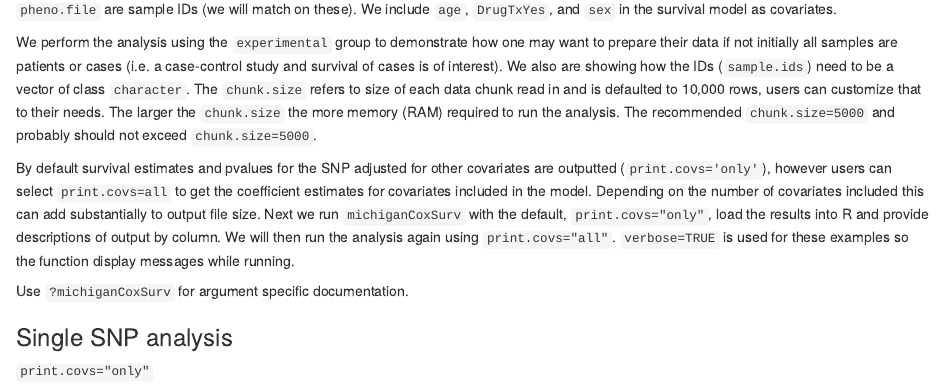
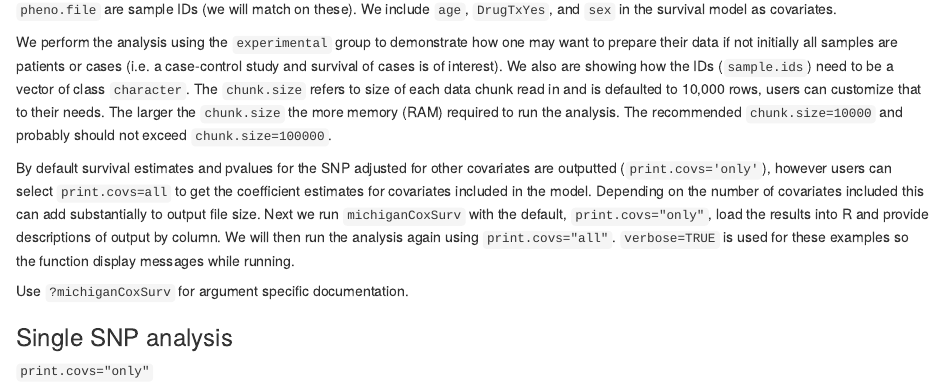
Before and after one commit to suchestoncampbelllab/gwasurvivr, an R Markdown document (vignettes/vignette.Rmd): the page in a window 1100 px wide, from 5140 px down. Rendered offline with R 4.5, knitr and Pandoc, with nearby package versions; drawn as R Markdown's standard HTML page in place of the format the file asks for; some code elsewhere in the file could not run offline.

Commit message:
version bump

```diff
--- a/vignettes/vignette.Rmd
+++ b/vignettes/vignette.Rmd
@@ -252,7 +252,7 @@ head(sample.ids)
 
 In this example, we will select samples from the `experimental` group and will test survival only on these patients. The first column in the `pheno.file` are sample IDs (we will match on these). We include `age`, `DrugTxYes`, and `sex` in the survival model as covariates.
 
-We perform the analysis using the `experimental` group to demonstrate how one may want to prepare their data if not initially all samples are patients or cases (i.e. a case-control study and survival of cases is of interest). We also are showing how the IDs (`sample.ids`) need to be a vector of class `character`. The `chunk.size` refers to size of each data chunk read in and is defaulted to 10,000 rows, users can customize that to their needs. The larger the `chunk.size` the more memory (RAM) required to run the analysis. The recommended `chunk.size=5000` and probably should not exceed `chunk.size=5000`.
+We perform the analysis using the `experimental` group to demonstrate how one may want to prepare their data if not initially all samples are patients or cases (i.e. a case-control study and survival of cases is of interest). We also are showing how the IDs (`sample.ids`) need to be a vector of class `character`. The `chunk.size` refers to size of each data chunk read in and is defaulted to 10,000 rows, users can customize that to their needs. The larger the `chunk.size` the more memory (RAM) required to run the analysis. The recommended `chunk.size=10000` and probably should not exceed `chunk.size=100000`.
 
 By default survival estimates and pvalues for the SNP adjusted for other covariates are outputted (`print.covs='only'`), however users can select `print.covs=all` to get the coefficient estimates for covariates included in the model. Depending on the number of covariates included this can add substantially to output file size.
 Next we run `michiganCoxSurv` with the default, `print.covs="only"`, load the results into R and provide descriptions of output by column. We will then run the analysis again using `print.covs="all"`. `verbose=TRUE` is used for these examples so the function display messages while running.
```
Also changed, not shown: 1 other file.
